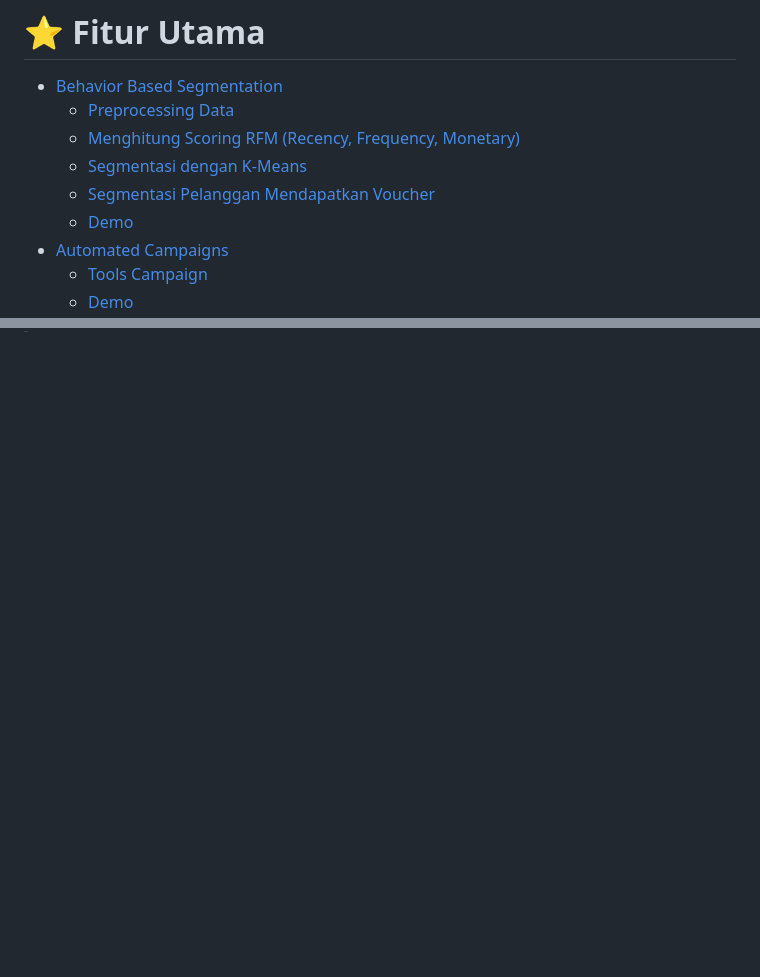
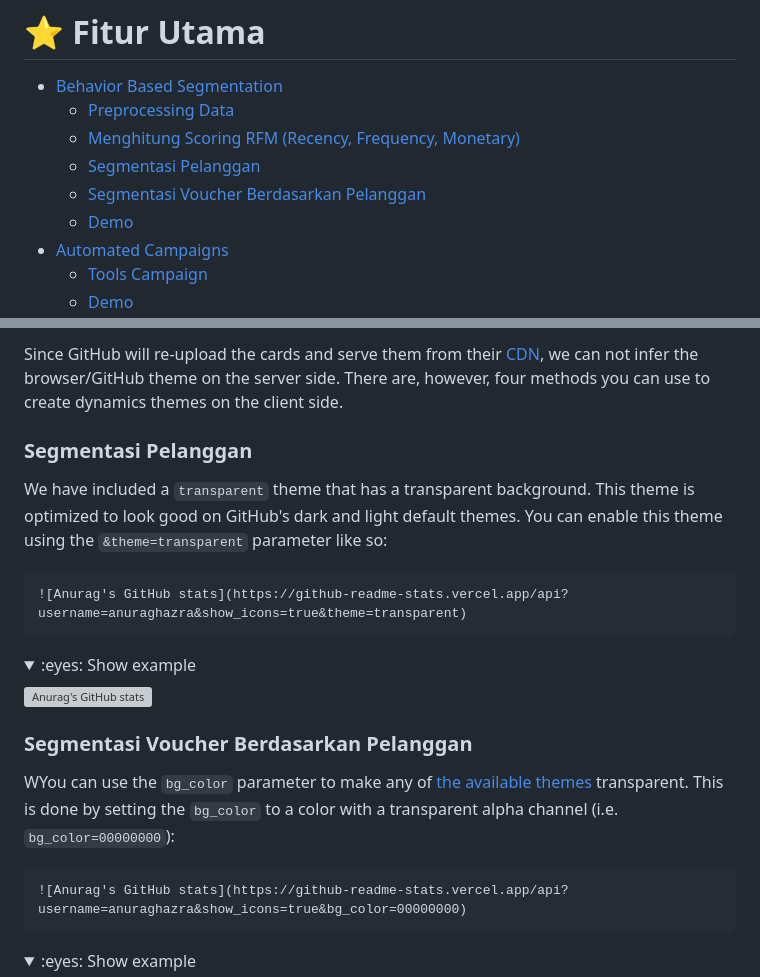
Before and after one commit to panjiarf4/Kelompok-4-MDS, a Markdown page: README.md, 2 parts joined by grey strips. Rendered like a GitHub page; folded sections open; blank space fills up the shorter version; grey boxes are pictures that could not be loaded.

````diff
--- a/README.md
+++ b/README.md
@@ -37,8 +37,8 @@
 - [Behavior Based Segmentation](#behavior-based-segmentation)
     - [Preprocessing Data](#preprocessing-data)
     - [Menghitung Scoring RFM (Recency, Frequency, Monetary)](#scoring-rfm)
-    - [Segmentasi dengan K-Means](#segmentasi-pelanggan)
-    - [Segmentasi Pelanggan Mendapatkan Voucher](#segmentasi-voucher)
+    - [Segmentasi Pelanggan](#segmentasi-pelanggan)
+    - [Segmentasi Voucher Berdasarkan Pelanggan](#segmentasi-voucher)
     - [Demo](#demo-1)
 - [Automated Campaigns](#automated-campaigns)
     - [Tools Campaign](#campaihn)
@@ -59,0 +100,29 @@
+Since GitHub will re-upload the cards and serve them from their [CDN](https://docs.github.com/en/authentication/keeping-your-account-and-data-secure/about-anonymized-urls), we can not infer the browser/GitHub theme on the server side. There are, however, four methods you can use to create dynamics themes on the client side.
+
+
+### Segmentasi Pelanggan
+
+We have included a `transparent` theme that has a transparent background. This theme is optimized to look good on GitHub's dark and light default themes. You can enable this theme using the `&theme=transparent` parameter like so:
+
+```md
+![Anurag's GitHub stats](https://github-readme-stats.vercel.app/api?username=anuraghazra&show_icons=true&theme=transparent)
+```
+
+<details>
+<summary>:eyes: Show example</summary>
+
+![Anurag's GitHub stats](https://github-readme-stats.vercel.app/api?username=anuraghazra\&show_icons=true\&theme=transparent)
+
+</details>
+
+### Segmentasi Voucher Berdasarkan Pelanggan
+
+WYou can use the `bg_color` parameter to make any of [the available themes](themes/README.md) transparent. This is done by setting the `bg_color` to a color with a transparent alpha channel (i.e. `bg_color=00000000`):
+
+```md
+![Anurag's GitHub stats](https://github-readme-stats.vercel.app/api?username=anuraghazra&show_icons=true&bg_color=00000000)
+```
+
+<details>
+<summary>:eyes: Show example</summary>
+
````
Also changed, not shown: other parts of README.md (+45 -2 lines).
